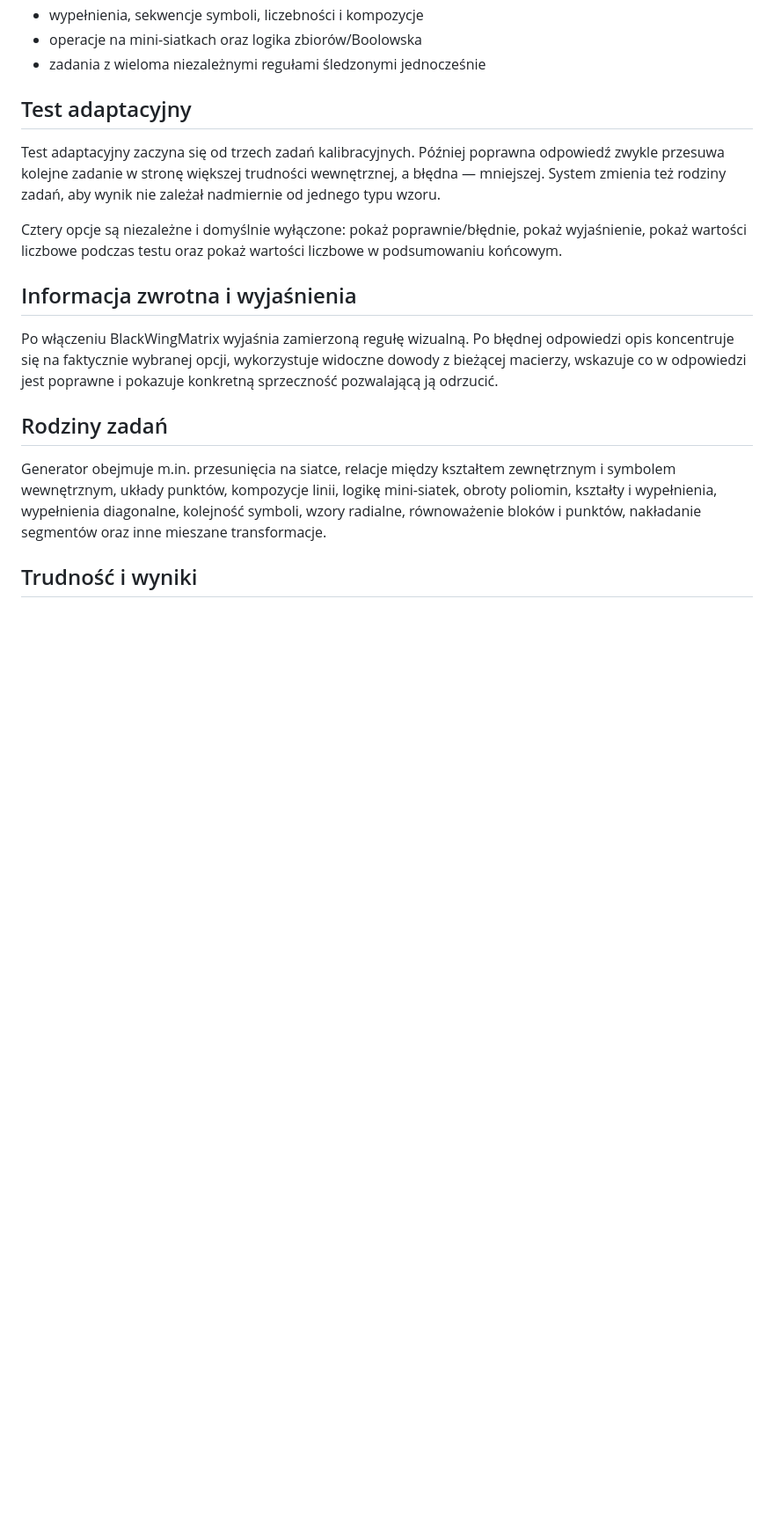
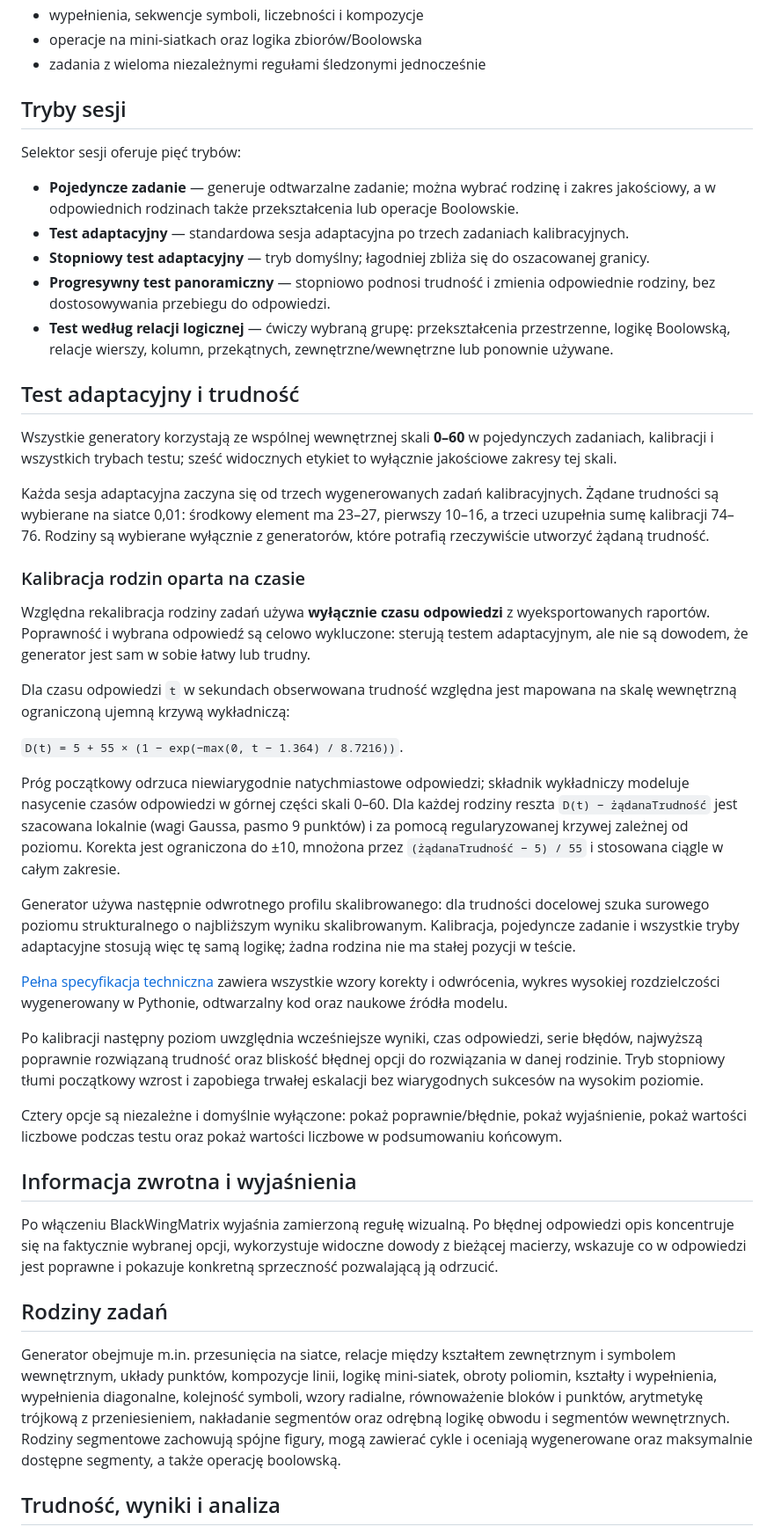
Before and after one commit to EverchangingPulse/BlackWingMatrix, a Markdown page: README.pl.md, the part around one of its changes. Shown at 88% size. Drawn GitHub-style; blank space fills up the shorter version.

Commit message:
Complete calibration documentation in all languages

```diff
--- a/README.pl.md
+++ b/README.pl.md
@@ -33,9 +33,37 @@ Każde zadanie pokazuje macierz 3×3 z brakującym polem w prawym dolnym rogu. N
 - operacje na mini-siatkach oraz logika zbiorów/Boolowska
 - zadania z wieloma niezależnymi regułami śledzonymi jednocześnie
 
-## Test adaptacyjny
+## Tryby sesji
 
-Test adaptacyjny zaczyna się od trzech zadań kalibracyjnych. Później poprawna odpowiedź zwykle przesuwa kolejne zadanie w stronę większej trudności wewnętrznej, a błędna — mniejszej. System zmienia też rodziny zadań, aby wynik nie zależał nadmiernie od jednego typu wzoru.
+Selektor sesji oferuje pięć trybów:
+
+- **Pojedyncze zadanie** — generuje odtwarzalne zadanie; można wybrać rodzinę i zakres jakościowy, a w odpowiednich rodzinach także przekształcenia lub operacje Boolowskie.
+- **Test adaptacyjny** — standardowa sesja adaptacyjna po trzech zadaniach kalibracyjnych.
+- **Stopniowy test adaptacyjny** — tryb domyślny; łagodniej zbliża się do oszacowanej granicy.
+- **Progresywny test panoramiczny** — stopniowo podnosi trudność i zmienia odpowiednie rodziny, bez dostosowywania przebiegu do odpowiedzi.
+- **Test według relacji logicznej** — ćwiczy wybraną grupę: przekształcenia przestrzenne, logikę Boolowską, relacje wierszy, kolumn, przekątnych, zewnętrzne/wewnętrzne lub ponownie używane.
+
+## Test adaptacyjny i trudność
+
+Wszystkie generatory korzystają ze wspólnej wewnętrznej skali **0–60** w pojedynczych zadaniach, kalibracji i wszystkich trybach testu; sześć widocznych etykiet to wyłącznie jakościowe zakresy tej skali.
+
+Każda sesja adaptacyjna zaczyna się od trzech wygenerowanych zadań kalibracyjnych. Żądane trudności są wybierane na siatce 0,01: środkowy element ma 23–27, pierwszy 10–16, a trzeci uzupełnia sumę kalibracji 74–76. Rodziny są wybierane wyłącznie z generatorów, które potrafią rzeczywiście utworzyć żądaną trudność.
+
+### Kalibracja rodzin oparta na czasie
+
+Względna rekalibracja rodziny zadań używa **wyłącznie czasu odpowiedzi** z wyeksportowanych raportów. Poprawność i wybrana odpowiedź są celowo wykluczone: sterują testem adaptacyjnym, ale nie są dowodem, że generator jest sam w sobie łatwy lub trudny.
+
+Dla czasu odpowiedzi `t` w sekundach obserwowana trudność względna jest mapowana na skalę wewnętrzną ograniczoną ujemną krzywą wykładniczą:
+
+`D(t) = 5 + 55 × (1 − exp(−max(0, t − 1.364) / 8.7216))`.
+
+Próg początkowy odrzuca niewiarygodnie natychmiastowe odpowiedzi; składnik wykładniczy modeluje nasycenie czasów odpowiedzi w górnej części skali 0–60. Dla każdej rodziny reszta `D(t) − żądanaTrudność` jest szacowana lokalnie (wagi Gaussa, pasmo 9 punktów) i za pomocą regularyzowanej krzywej zależnej od poziomu. Korekta jest ograniczona do ±10, mnożona przez `(żądanaTrudność − 5) / 55` i stosowana ciągle w całym zakresie.
+
+Generator używa następnie odwrotnego profilu skalibrowanego: dla trudności docelowej szuka surowego poziomu strukturalnego o najbliższym wyniku skalibrowanym. Kalibracja, pojedyncze zadanie i wszystkie tryby adaptacyjne stosują więc tę samą logikę; żadna rodzina nie ma stałej pozycji w teście.
+
+[Pełna specyfikacja techniczna](docs/TIME_CALIBRATION.md) zawiera wszystkie wzory korekty i odwrócenia, wykres wysokiej rozdzielczości wygenerowany w Pythonie, odtwarzalny kod oraz naukowe źródła modelu.
+
+Po kalibracji następny poziom uwzględnia wcześniejsze wyniki, czas odpowiedzi, serie błędów, najwyższą poprawnie rozwiązaną trudność oraz bliskość błędnej opcji do rozwiązania w danej rodzinie. Tryb stopniowy tłumi początkowy wzrost i zapobiega trwałej eskalacji bez wiarygodnych sukcesów na wysokim poziomie.
 
 Cztery opcje są niezależne i domyślnie wyłączone: pokaż poprawnie/błędnie, pokaż wyjaśnienie, pokaż wartości liczbowe podczas testu oraz pokaż wartości liczbowe w podsumowaniu końcowym.
 
@@ -45,7 +73,7 @@ Po włączeniu BlackWingMatrix wyjaśnia zamierzoną regułę wizualną. Po bł
 
 ## Rodziny zadań
 
-Generator obejmuje m.in. przesunięcia na siatce, relacje między kształtem zewnętrznym i symbolem wewnętrznym, układy punktów, kompozycje linii, logikę mini-siatek, obroty poliomin, kształty i wypełnienia, wypełnienia diagonalne, kolejność symboli, wzory radialne, równoważenie bloków i punktów, nakładanie segmentów oraz inne mieszane transformacje.
+Generator obejmuje m.in. przesunięcia na siatce, relacje między kształtem zewnętrznym i symbolem wewnętrznym, układy punktów, kompozycje linii, logikę mini-siatek, obroty poliomin, kształty i wypełnienia, wypełnienia diagonalne, kolejność symboli, wzory radialne, równoważenie bloków i punktów, arytmetykę trójkową z przeniesieniem, nakładanie segmentów oraz odrębną logikę obwodu i segmentów wewnętrznych. Rodziny segmentowe zachowują spójne figury, mogą zawierać cykle i oceniają wygenerowane oraz maksymalnie dostępne segmenty, a także operację boolowską.
 
-## Trudność i wyniki
+## Trudność, wyniki i analiza
 
```
Also changed, not shown: other parts of README.pl.md (+7 -5 lines).
